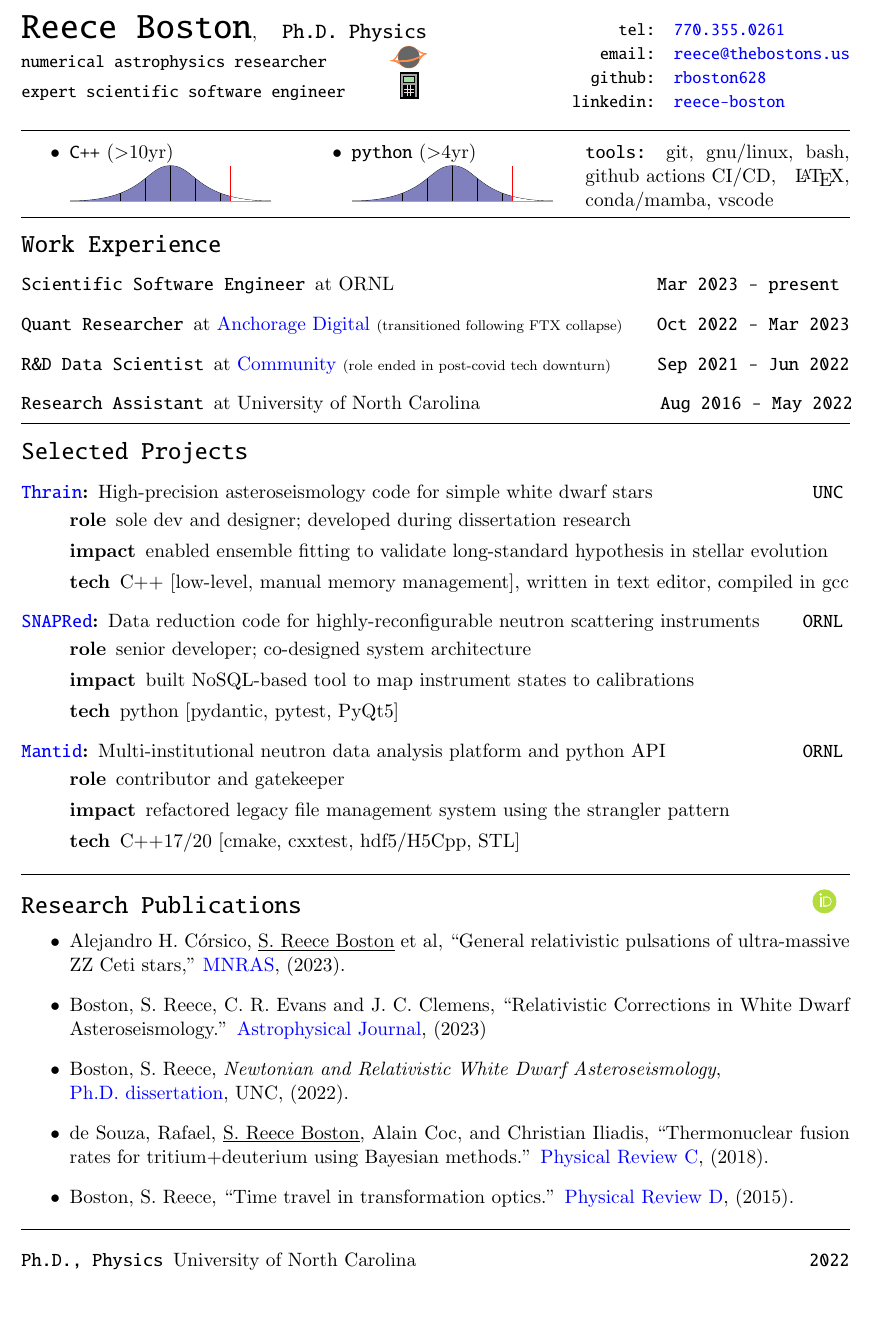
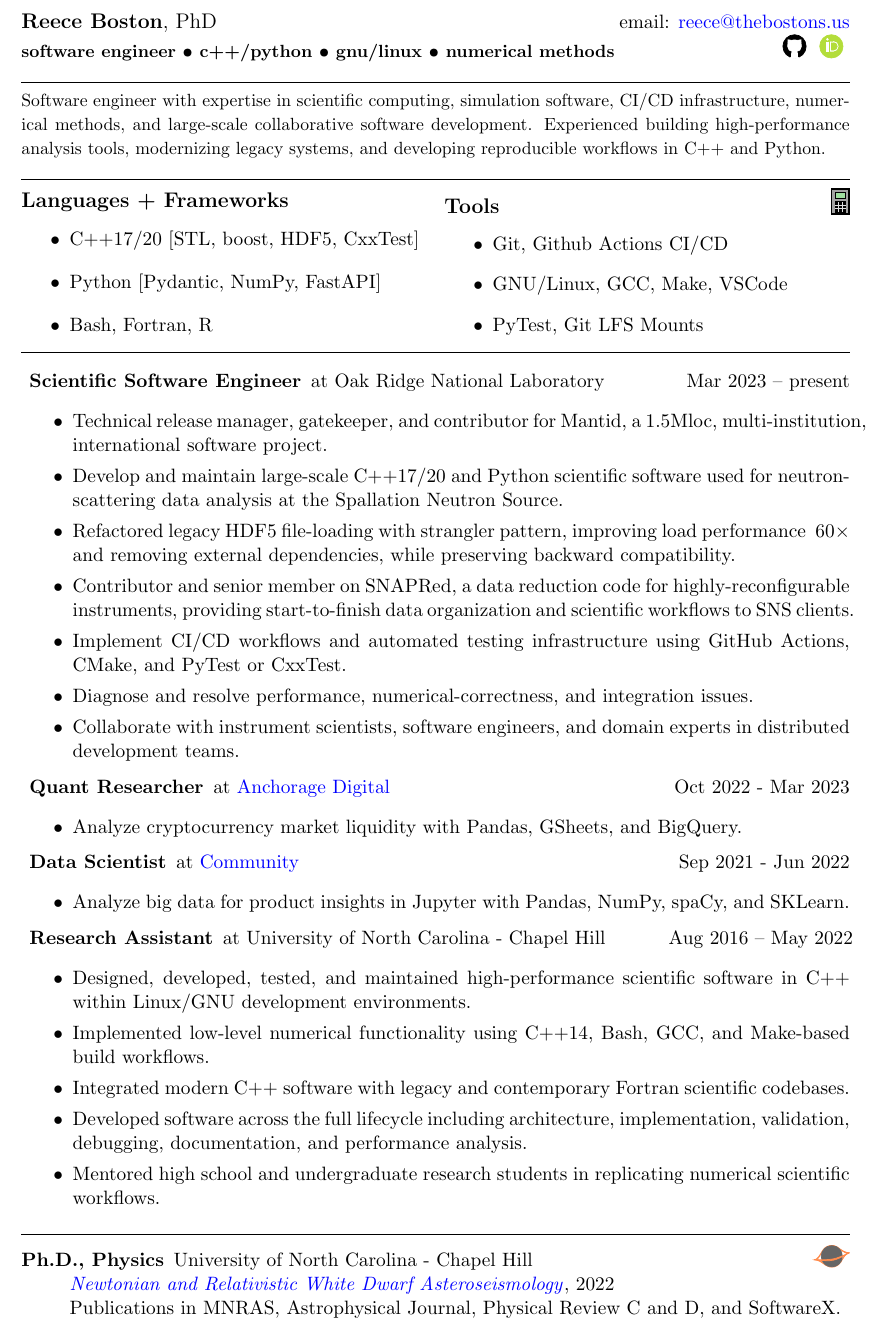
Before and after one commit to rboston628/rboston628, a LaTeX CV (rboston_resume.tex): part of the page, cut at the place of the change, the shorter picture padded with empty space. The pictures show the PDF file rboston_resume.pdf that the author committed with the source.

Commit message:
simplify resume, make look more standard

```diff
--- a/rboston_resume.tex
+++ b/rboston_resume.tex
@@ -44,11 +54,5 @@
 %%%%%%%%%%%%%%%%%%%%%%%%%%%%%%%%%%%%%%%%%%%%%%%%%%%%%%%%%%%%%%%%%%%%%%%%%%%%%%%%%%%%%%%%%%%%%%%%%%%%
 %   PREFACE
 %%%%%%%%%%%%%%%%%%%%%%%%%%%%%%%%%%%%%%%%%%%%%%%%%%%%%%%%%%%%%%%%%%%%%%%%%%%%%%%%%%%%%%%%%%%%%%%%%%%%
-\begin{multicols}{2}
+% \begin{multicols}{2}
  \noindent %
- {\tt \huge  Reece Boston},\hfill{\tt \large Ph.D.~Physics}\\
-	{\tt\small numerical astrophysics researcher\hfill\drawplanet}\\
-	{\tt\small expert scientific software engineer\hfill\drawcalculator\hspace{1pt}\mbox{}}
-%
- \columnbreak\\
- \mbox{}\hfill{\tt \small tel: \href{tel:770-355-0261}{770.355.0261}\hphantom{aaaaaaa}}\\  %12 + 7a = 19
@@ -58 +59,6 @@
-\end{multicols}
+ {\large  {\bf Reece Boston}, PhD} \hfill {email: \href{mailto:Reece@thebostons.us}{reece@thebostons.us}}\\
+ {\bf \small
+ 	software engineer \vl
+	c++/python \vl
+  gnu/linux \vl
+	numerical methods
@@ -59,33 +70,34 @@
+\hrule\null\\
+ {\small
+	Software engineer with expertise in scientific computing, simulation software,
+	CI/CD infrastructure, numerical methods, and large-scale collaborative software development.
+	Experienced building high-performance analysis tools, modernizing legacy systems, and developing
+	reproducible workflows in C++ and Python.
+ }\\
 
 %%%%%%%%%%%%%%%%%%%%%%%%%%%%%%%%%%%%%%%%%%%%%%%%%%%%%%%%%%%%%%%%%%%%%%%%%%%%%%%%%%%%%%%%%%%%%%%%%%%%
 %   TECHNOLOGY SUMMARY
 %%%%%%%%%%%%%%%%%%%%%%%%%%%%%%%%%%%%%%%%%%%%%%%%%%%%%%%%%%%%%%%%%%%%%%%%%%%%%%%%%%%%%%%%%%%%%%%%%%%%
 \hrule
 \vspace{-0.5\baselineskip}
-\begin{multicols}{3}
+\begin{multicols}{2}
+\subsection*{Languages + Frameworks}
 \begin{itemize}
-	\item {\tt C++} ($>$10yr)\\
-		\mygauss{0.8}
-\columnbreak
-	\item {\tt python} ($>$4yr)\\
-		\mygauss{0.8}
-%	\item {\tt R} ($>$10yr)\\
-%		\mygauss{0.6}
-%	\item {\tt SQL} ($\sim$2yr)\\
-%		\mygauss{0.6}
+	\item C++17/20 [STL, boost, HDF5, CxxTest]
+	\item Python [Pydantic, NumPy, FastAPI]
+	\item Bash, Fortran, R
 \end{itemize}
 \columnbreak
-{\flushright {\tt tools:} git,~gnu/linux,~bash, \mbox{github actions CI/CD}, \LaTeX, conda/mamba, \mbox{vscode}}
+\subsection*{Tools \hfill \drawcalculator}
+\begin{itemize}
+\item Git, Github Actions CI/CD
+\item GNU/Linux, GCC, Make, VSCode
+\item PyTest, Git LFS Mounts
+\end{itemize}
 \end{multicols}
-\vspace{-0.5\baselineskip}
 \hrule
-\vspace{-0.5\baselineskip}
-
 
 %%%%%%%%%%%%%%%%%%%%%%%%%%%%%%%%%%%%%%%%%%%%%%%%%%%%%%%%%%%%%%%%%%%%%%%%%%%%%%%%%%%%%%%%%%%%%%%%%%%%
 %   WORK EXPERIENCE
 %   Note: I started working while still a graduate student
 %%%%%%%%%%%%%%%%%%%%%%%%%%%%%%%%%%%%%%%%%%%%%%%%%%%%%%%%%%%%%%%%%%%%%%%%%%%%%%%%%%%%%%%%%%%%%%%%%%%%
-\section*{\tt Work Experience}
-\begin{minipage}{\textwidth}
-	\begin{description}
@@ -93,14 +107,26 @@
+  \itemindent=\leftmargin
+}
 	% OAK RIDGE NATIONAL LABORATORY
-	\item[\tt Scientific Software Engineer] at ORNL
-	\hfill {\tt Mar 2023 - present~}
-	% responsibilities: design, build, test, and document code base for neutron scattering data reduction
-	% technology: C++17 [cmake, cxxtest, STL]; python [pydantic, pytest, pyqt]; agile [scrum].
+	\item[\bf Scientific Software Engineer] at Oak Ridge National Laboratory
+	\hfill {Mar 2023 -- present~}
+	\begin{itemize}
+		\item Technical release manager, gatekeeper, and contributor for Mantid, a 1.5Mloc, multi-institution, international software project.
+		\item Develop and maintain large-scale C++17/20 and Python scientific software used for neutron-scattering data analysis at the Spallation Neutron Source.
+		\item Refactored legacy HDF5 file-loading with strangler pattern, improving load performance ~60$\times$ and removing external dependencies, while preserving backward compatibility.
+		\item Contributor and senior member on SNAPRed, a data reduction code for highly-reconfigurable instruments, providing start-to-finish data organization and scientific workflows to SNS clients.
+		\item Implement CI/CD workflows and automated testing infrastructure using GitHub Actions, CMake, and PyTest or CxxTest.
+		\item Diagnose and resolve performance, numerical-correctness, and integration issues.
+		\item Collaborate with instrument scientists, software engineers, and domain experts in distributed development teams.
+	\end{itemize}
+  % technology: C++17 [cmake, cxxtest, STL]; python [pydantic, pytest, pyqt]; agile [scrum].
+	\vspace{-0.5\baselineskip}
 
 	% ANCHORAGE DIGITAL
-	\item[\tt Quant Researcher] at \href{https://www.anchorage.com}{Anchorage Digital}
-	{\scriptsize(transitioned following FTX collapse)}
-	\hfill {\tt~Oct 2022 - Mar 2023}
-	% responsibilities: analyze cryptocurrency market liquidity
+	\item[\bf Quant Researcher] at \href{https://www.anchorage.com}{Anchorage Digital}
+	\hfill {Oct 2022 - Mar 2023}
+	\begin{itemize}
+   \item Analyze cryptocurrency market liquidity with Pandas, GSheets, and BigQuery.
+  \end{itemize}
 	% technology: python [pandas, gsheets]; Google Cloud; BigQuery.
 	% why did I leave: I joined in Oct 2022 and the FTX disaster happened in Nov 2022.
 	%   This caused a huge slowdown in the cryptocurrency market, and I suspected there
@@ -115,28 +142,34 @@
 	% why did I leave: this was a temporary and part-time position after my layoff from Commmunity
 
 	% COMMUNITY.COM
-	\item[\tt R\&D Data Scientist] at \href{https://www.community.com/about-us}{Community}
-	{\scriptsize(role ended in post-covid tech downturn)}
-	\hfill {\tt Sep 2021 - Jun 2022}
+	\item[\bf Data Scientist] at \href{https://www.community.com/about-us}{Community}
+	\hfill {Sep 2021 - Jun 2022}
+	\begin{itemize}
+   \item Analyze big data for product insights in Jupyter with Pandas, NumPy, spaCy, and SKLearn.
+  \end{itemize}
 	% responsibilities:
     %   - analyze big data for product insights using causal inference and market archetyping%
     %   - work on team with data engineering to transform databases for data lakehouse [dbt]
     %   - ownership of platform NLP microservices for SMS tagging
     %   - present key findings to stakeholders in product and finance
-    %   - over a third of staff let go due to funds mismanagement
     % technology: python [pandas, numpy, sklearn, spaCy, jupyter]; github; Snowflake SQL; Docker; AWS.
 	% why did I leave: Over a third of the staff were laid off during the post-covid market crash.
 
+	\vspace{-0.5\baselineskip}
+
 	% UNIVERSITY OF NORTH CAROLINA
-	\item[\tt Research Assistant] at University of North Carolina
-	\hfill{\tt Aug 2016 - May 2022}\!
-	% responsibilities:
-    %   - conducted scientific research leading to original publications
-    %   - created original research code in C++ within Linux environment using GNU tools
-    %   - designed, built, tested and documented project during all development stages
-    %   - integrated with legacy and modern fortran code (e.g.~{\tt GYRE}, {\tt WDEC}, {\tt MESA}, and {\tt ZAMS})
+	\item[\bf Research Assistant] at University of North Carolina - Chapel Hill
+	\hfill{Aug 2016 -- May 2022}\!
+	\begin{itemize}
+   \item Designed, developed, tested, and maintained high-performance scientific software in C++ within Linux/GNU development environments.
+   \item Implemented low-level numerical functionality using C++14, Bash, GCC, and Make-based build workflows.
+   \item Integrated modern C++ software with legacy and contemporary Fortran scientific codebases.
+   \item Developed software across the full lifecycle including architecture, implementation, validation, debugging, documentation, and performance analysis.
+   \item Mentored high school and undergraduate research students in replicating numerical scientific workflows.
+  \end{itemize}
 	% technology: C++14 [gcc, make, gnuplot, STL]; bash; fortran.
 	% why did I leave: I graduated in the spring semester, 2022
+  \vspace{-0.5\baselineskip}
 
 	% TEACHING PROFESSOR UNC
 	%\item[Teaching Professor] at University of North Carolina
@@ -157,30 +180,0 @@
-\section*{\tt Selected Projects}
-\begin{minipage}{\textwidth}
-  \begin{description}
-  	%%% THRAIN
-    \item[\href{https://github.com/rboston628/thrain}{\tt Thrain}:]
-    High-precision asteroseismology code for simple white dwarf stars \hfill {\tt UNC}
-	\vspace{-0.5\baselineskip}
-    \begin{description}
-      \item[role] sole dev and designer; developed during dissertation research
-      \item[impact] enabled ensemble fitting to validate long-standard hypothesis in stellar evolution
-      \item[tech] C++ [low-level, manual memory management], written in text editor, compiled in gcc
-    \end{description}
-    %%% SNAPRed
-    \item[\href{https://github.com/neutrons/SNAPRed}{\tt SNAPRed}:]
-    Data reduction code for highly-reconfigurable neutron scattering instruments \hfill {\tt ORNL}
-    \vspace{-0.5\baselineskip}
-    \begin{description}
-      \item[role] senior developer; co-designed system architecture
-      \item[impact] built NoSQL-based tool to map instrument states to calibrations
-      \item[tech] python [pydantic, pytest, PyQt5]
-    \end{description}
-    %%% MANTID
-    \item[\href{https://github.com/mantidproject/mantid}{\tt Mantid}:]
-    Multi-institutional neutron data analysis platform and python API \hfill {\tt ORNL}
-    \vspace{-0.5\baselineskip}
-    \begin{description}
-      \item[role] contributor and gatekeeper
-      \item[impact] refactored legacy file management system using the strangler pattern
-      \item[tech] C++17/20 [cmake, cxxtest, hdf5/H5Cpp, STL]
-    \end{description}
@@ -206,40 +181,16 @@
-\begin{minipage}{\textwidth}
-%\def\staterole{0}
-%\input{papers}
-\begin{itemize}
-		\item Alejandro H.~C\'orsico, \underline{S.~Reece Boston} et al,
-%			Leandro G.~Althaus, Mukremin Kilic, S.~O.~Kepler, Mar\'ia E.~Camisassa and Santiago Torres,
-			``General relativistic pulsations of ultra-massive ZZ Ceti stars,''
-			\href{https://doi.org/10.1093/mnras/stad2248}{MNRAS},
-			(2023).
-		\item Boston, S.~Reece, C.~R.~Evans and J.~C.~Clemens,
-			``Relativistic Corrections in White Dwarf Asteroseismology.''
-			\href{https://iopscience.iop.org/article/10.3847/1538-4357/acd446}{Astrophysical Journal}, (2023)
-		\item Boston, S.~Reece,
-			\emph{Newtonian and Relativistic White Dwarf Asteroseismology},
-			\\\href{https://cdr.lib.unc.edu/concern/dissertations/jw827n44n?locale=en}{Ph.D. dissertation},
-			UNC, (2022).
-		\item de Souza, Rafael, \underline{S.~Reece Boston}, Alain Coc, and Christian Iliadis,
-			``Thermonuclear fusion rates for tritium+deuterium using Bayesian methods.''
-			\href{http://journals.aps.org/prc/abstract/10.1103/PhysRevC.99.014619}{Physical Review C},
-			(2018).
-		\item Boston, S.~Reece,
-			``Time travel in transformation optics.''
-			\href{http://journals.aps.org/prd/abstract/10.1103/PhysRevD.91.124035}{Physical Review D},
-			(2015).
-\end{itemize}
-\hrule
-\end{minipage}
+\end{list}
+% \end{minipage}
 
 %%%%%%%%%%%%%%%%%%%%%%%%%%%%%%%%%%%%%%%%%%%%%%%%%%%%%%%%%%%%%%%%%%%%%%%%%%%%%%%%%%%%%%%%%%%%%%%%%%%%
 %   EDUCATION
 %%%%%%%%%%%%%%%%%%%%%%%%%%%%%%%%%%%%%%%%%%%%%%%%%%%%%%%%%%%%%%%%%%%%%%%%%%%%%%%%%%%%%%%%%%%%%%%%%%%%
+\vspace{0.5\baselineskip}
+\hrule
+\vspace{-0.5\baselineskip}
 \begin{description}
-		\item[\tt Ph.D., Physics] University of North Carolina   \hfill {\tt 2022}
-%		\item[\tt M.S., Physics] University of Georgia           \hfill {\tt 2015}
-%		\item[\tt B.S., Mathematics and Physics] Georgia College \hfill {\tt 2010}
+\item[Ph.D., Physics] University of North Carolina - Chapel Hill \hfill \drawplanet\\
+ \href{https://cdr.lib.unc.edu/concern/dissertations/jw827n44n?locale=en}{\emph{Newtonian and Relativistic White Dwarf Asteroseismology}}, 2022\\
+ Publications in MNRAS, Astrophysical Journal, Physical Review C and D, and SoftwareX.
 \end{description}
-\vfill
-\mbox{}
 
 \end{document}
```
Also changed, not shown: rboston_resume.pdf, rboston_resume.tex (53 more changed lines).
